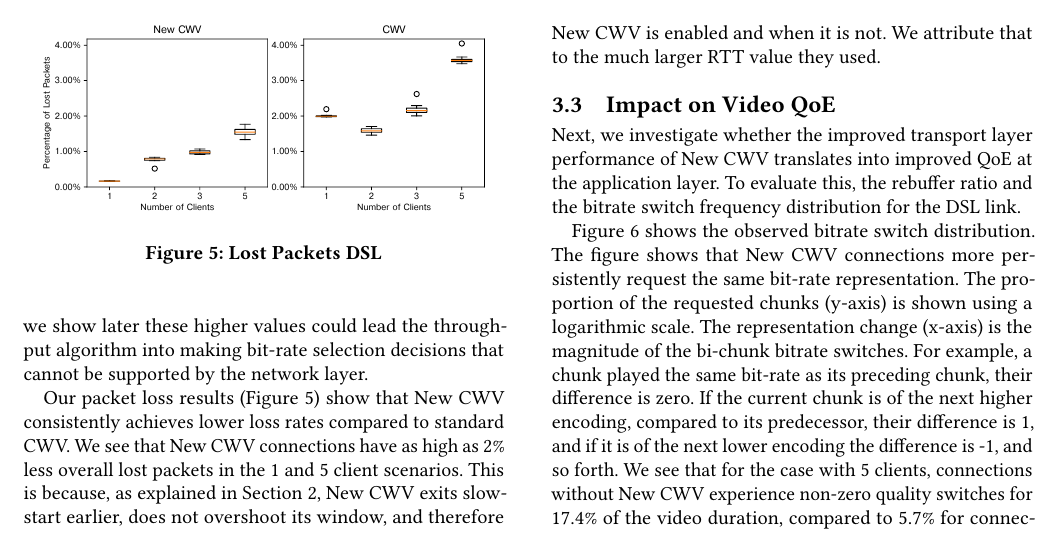
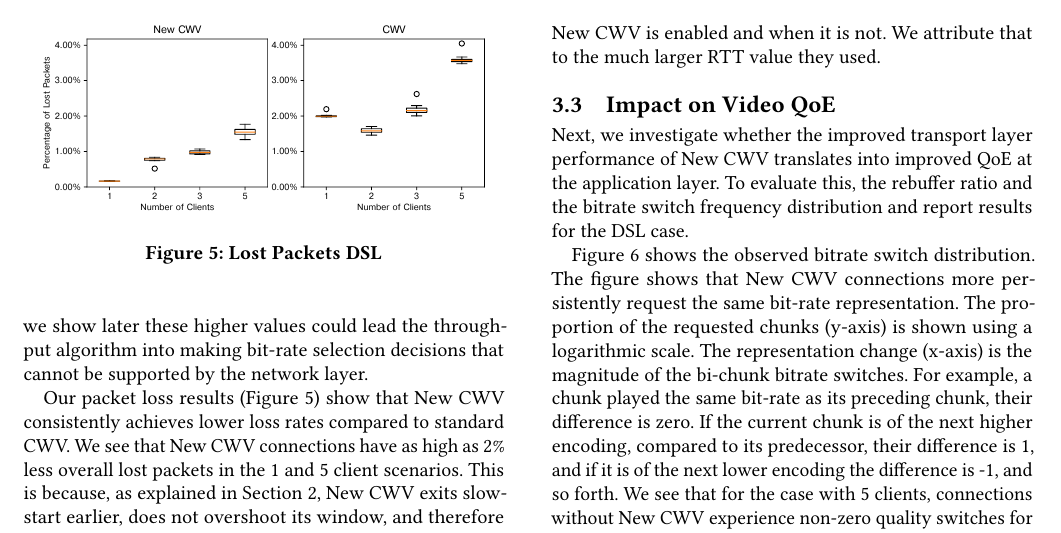
Before and after one commit to glasgow-ipl/newcwv-nossdav2022, a LaTeX paper (doc/paper/papers/paper.tex): part of page 4 of 6, cut so that both start at the same text. Compiled offline with pdfLaTeX.

Commit message:
Rewording

```diff
--- a/doc/paper/papers/paper.tex
+++ b/doc/paper/papers/paper.tex
@@ -567,7 +567,7 @@ Our packet loss results (Figure \ref{fig:lost-packets}) show that New CWV consis
 
 
 
-Next, we investigate whether the improved transport layer performance of New CWV translates into improved QoE at the application layer. To evaluate this, the rebuffer ratio and the bitrate switch frequency distribution for the DSL link.
+Next, we investigate whether the improved transport layer performance of New CWV translates into improved QoE at the application layer. To evaluate this, the rebuffer ratio and the bitrate switch frequency distribution and report results for the DSL case.
 
 % Figure \ref{fig:avg-oscillations} shows average bitrate oscillation. \todo{one/two sentences intuition about the scale}. Bitrate oscillation is typically lower when New CWV is enabled, and this is associated with improved QoE~\todo{\cite{..}}. This is a result of the higher, and less consistent, bandwidth estimates observed when New CWV is not enabled, as described in Section~\ref{sec:transport-impact}. These higher estimates lead to the client requesting chunks at a bitrate that the network cannot ultimately support, leading to increased oscillations and lower QoE. A similar pattern can be seen in Figure~\ref{fig:rebuffer-ratio}, which shows the rebuffer ratio.
 
```
